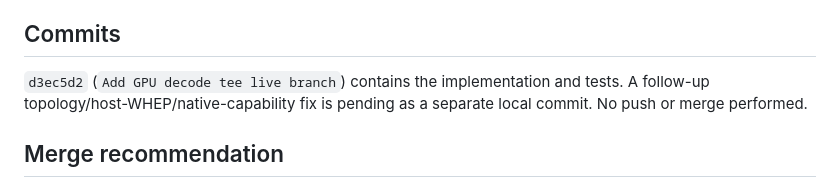
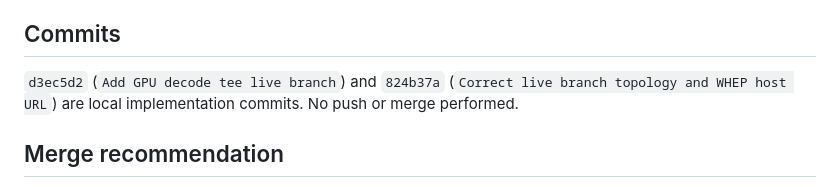
Before and after one commit to shosseinj/fire_smoke_carPlate_detection, a Markdown page: .agentic/live-branch/final-report.md, the part around the change. GitHub-like rendering.

Commit message:
Document live branch validation status

```diff
--- a/.agentic/live-branch/final-report.md
+++ b/.agentic/live-branch/final-report.md
@@ -60,7 +60,7 @@ The currently running container predates the worktree changes and had `LIVE_BRAN
 
 ## Commits
 
-`d3ec5d2` (`Add GPU decode tee live branch`) contains the implementation and tests. A follow-up topology/host-WHEP/native-capability fix is pending as a separate local commit. No push or merge performed.
+`d3ec5d2` (`Add GPU decode tee live branch`) and `824b37a` (`Correct live branch topology and WHEP host URL`) are local implementation commits. No push or merge performed.
 
 ## Merge recommendation
 
```
